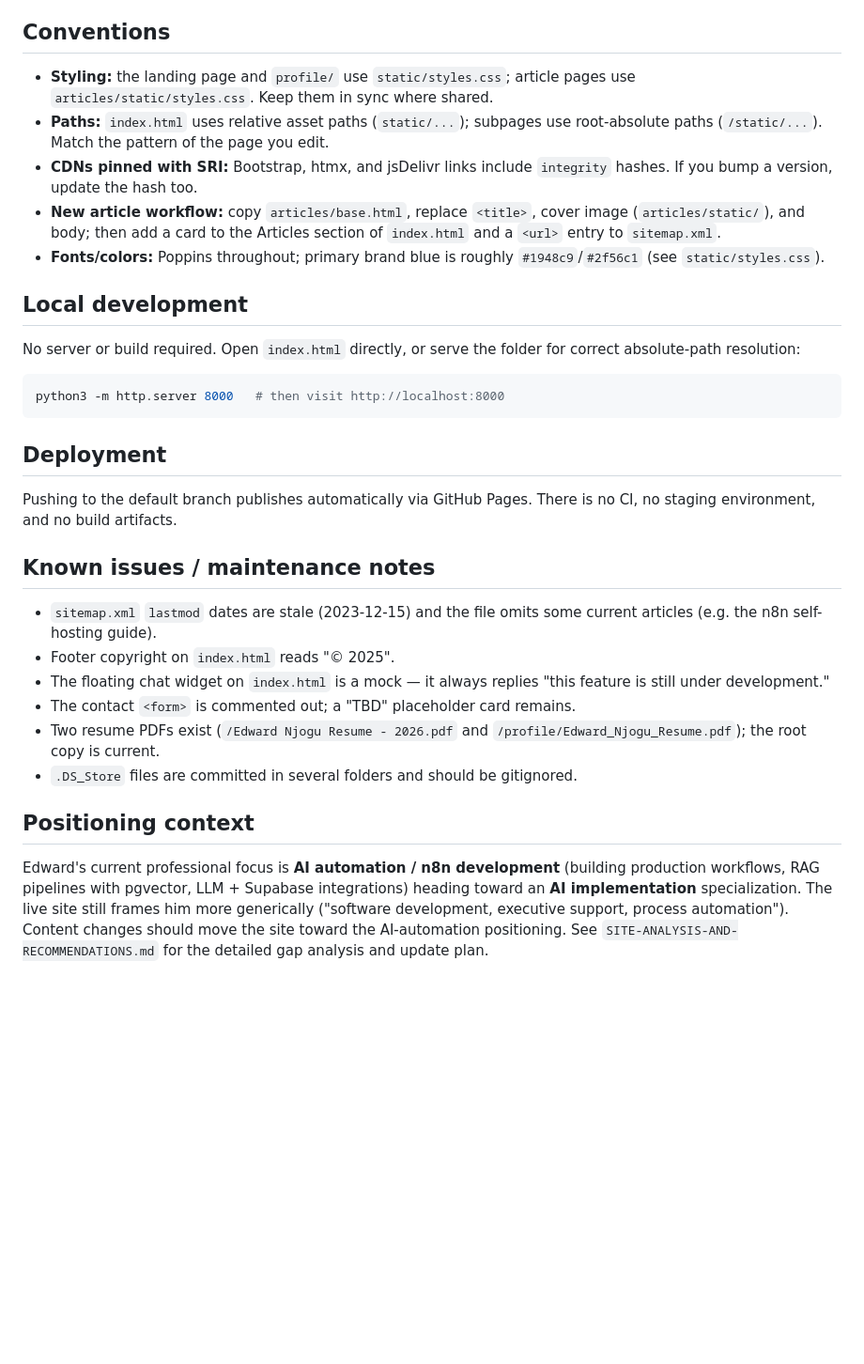
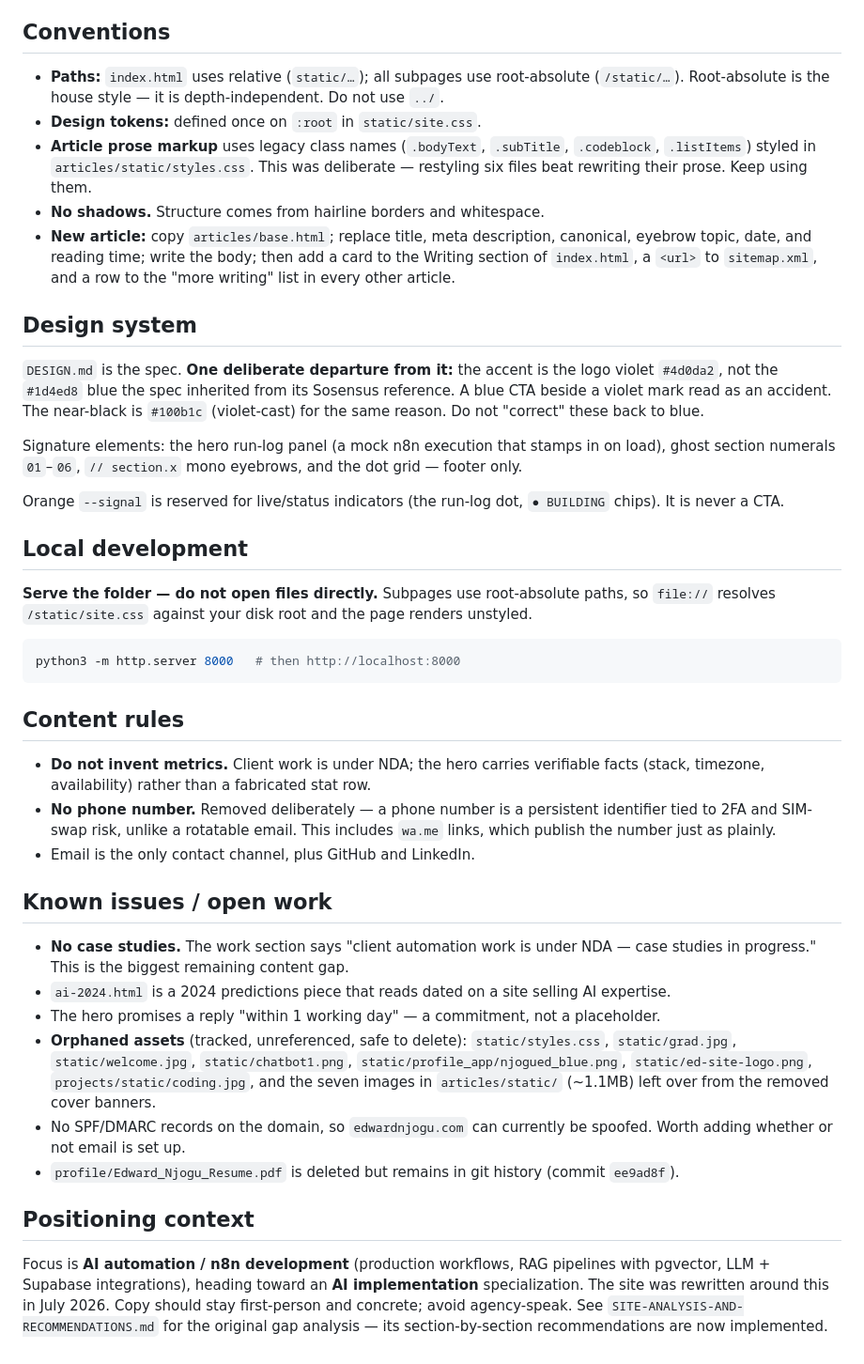
Before and after one commit to njogued/njogued.github.io, a Markdown page: CLAUDE.md, the part around one of its changes. Shown at 94% size. Drawn GitHub-style; blank space fills up the shorter version.

````diff
--- a/CLAUDE.md
+++ b/CLAUDE.md
@@ -74,50 +90,77 @@ listing `*.pyc`. Treat this as a pure static-HTML project.
 
 ## Conventions
 
-- **Styling:** the landing page and `profile/` use `static/styles.css`; article
-  pages use `articles/static/styles.css`. Keep them in sync where shared.
-- **Paths:** `index.html` uses relative asset paths (`static/...`); subpages use
-  root-absolute paths (`/static/...`). Match the pattern of the page you edit.
-- **CDNs pinned with SRI:** Bootstrap, htmx, and jsDelivr links include
-  `integrity` hashes. If you bump a version, update the hash too.
-- **New article workflow:** copy `articles/base.html`, replace `<title>`, cover
-  image (`articles/static/`), and body; then add a card to the Articles section
-  of `index.html` and a `<url>` entry to `sitemap.xml`.
-- **Fonts/colors:** Poppins throughout; primary brand blue is roughly
-  `#1948c9`/`#2f56c1` (see `static/styles.css`).
+- **Paths:** `index.html` uses relative (`static/…`); all subpages use
+  root-absolute (`/static/…`). Root-absolute is the house style — it is
+  depth-independent. Do not use `../`.
+- **Design tokens:** defined once on `:root` in `static/site.css`.
+- **Article prose markup** uses legacy class names (`.bodyText`, `.subTitle`,
+  `.codeblock`, `.listItems`) styled in `articles/static/styles.css`. This was
+  deliberate — restyling six files beat rewriting their prose. Keep using them.
+- **No shadows.** Structure comes from hairline borders and whitespace.
+- **New article:** copy `articles/base.html`; replace title, meta description,
+  canonical, eyebrow topic, date, and reading time; write the body; then add a
+  card to the Writing section of `index.html`, a `<url>` to `sitemap.xml`, and a
+  row to the "more writing" list in every other article.
+
+## Design system
+
+`DESIGN.md` is the spec. **One deliberate departure from it:** the accent is the
+logo violet `#4d0da2`, not the `#1d4ed8` blue the spec inherited from its
+Sosensus reference. A blue CTA beside a violet mark read as an accident. The
+near-black is `#100b1c` (violet-cast) for the same reason. Do not "correct"
+these back to blue.
+
+Signature elements: the hero run-log panel (a mock n8n execution that stamps in
+on load), ghost section numerals `01`–`06`, `// section.x` mono eyebrows, and
+the dot grid — footer only.
+
+Orange `--signal` is reserved for live/status indicators (the run-log dot,
+`● BUILDING` chips). It is never a CTA.
 
 ## Local development
 
-No server or build required. Open `index.html` directly, or serve the folder
-for correct absolute-path resolution:
+**Serve the folder — do not open files directly.** Subpages use root-absolute
+paths, so `file://` resolves `/static/site.css` against your disk root and the
+page renders unstyled.
 
 ```bash
-python3 -m http.server 8000   # then visit http://localhost:8000
+python3 -m http.server 8000   # then http://localhost:8000
 ```
 
-## Deployment
+## Content rules
 
-Pushing to the default branch publishes automatically via GitHub Pages. There is
-no CI, no staging environment, and no build artifacts.
+- **Do not invent metrics.** Client work is under NDA; the hero carries
+  verifiable facts (stack, timezone, availability) rather than a fabricated
+  stat row.
+- **No phone number.** Removed deliberately — a phone number is a persistent
+  identifier tied to 2FA and SIM-swap risk, unlike a rotatable email. This
+  includes `wa.me` links, which publish the number just as plainly.
+- Email is the only contact channel, plus GitHub and LinkedIn.
 
-## Known issues / maintenance notes
+## Known issues / open work
 
-- `sitemap.xml` `lastmod` dates are stale (2023-12-15) and the file omits some
-  current articles (e.g. the n8n self-hosting guide).
-- Footer copyright on `index.html` reads "© 2025".
-- The floating chat widget on `index.html` is a mock — it always replies
-  "this feature is still under development."
-- The contact `<form>` is commented out; a "TBD" placeholder card remains.
-- Two resume PDFs exist (`/Edward Njogu Resume - 2026.pdf` and
-  `/profile/Edward_Njogu_Resume.pdf`); the root copy is current.
-- `.DS_Store` files are committed in several folders and should be gitignored.
+- **No case studies.** The work section says "client automation work is under
+  NDA — case studies in progress." This is the biggest remaining content gap.
+- `ai-2024.html` is a 2024 predictions piece that reads dated on a site selling
+  AI expertise.
+- The hero promises a reply "within 1 working day" — a commitment, not a
+  placeholder.
+- **Orphaned assets** (tracked, unreferenced, safe to delete): `static/styles.css`,
+  `static/grad.jpg`, `static/welcome.jpg`, `static/chatbot1.png`,
+  `static/profile_app/njogued_blue.png`, `static/ed-site-logo.png`,
+  `projects/static/coding.jpg`, and the seven images in `articles/static/`
+  (~1.1MB) left over from the removed cover banners.
+- No SPF/DMARC records on the domain, so `edwardnjogu.com` can currently be
+  spoofed. Worth adding whether or not email is set up.
+- `profile/Edward_Njogu_Resume.pdf` is deleted but remains in git history
+  (commit `ee9ad8f`).
 
 ## Positioning context
 
-Edward's current professional focus is **AI automation / n8n development**
-(building production workflows, RAG pipelines with pgvector, LLM + Supabase
-integrations) heading toward an **AI implementation** specialization. The live
-site still frames him more generically ("software development, executive
-support, process automation"). Content changes should move the site toward the
-AI-automation positioning. See `SITE-ANALYSIS-AND-RECOMMENDATIONS.md` for the
-detailed gap analysis and update plan.
+Focus is **AI automation / n8n development** (production workflows, RAG
+pipelines with pgvector, LLM + Supabase integrations), heading toward an **AI
+implementation** specialization. The site was rewritten around this in July 2026.
+Copy should stay first-person and concrete; avoid agency-speak. See
+`SITE-ANALYSIS-AND-RECOMMENDATIONS.md` for the original gap analysis — its
+section-by-section recommendations are now implemented.
````
Also changed, not shown: other parts of CLAUDE.md (+66 -50 lines).
